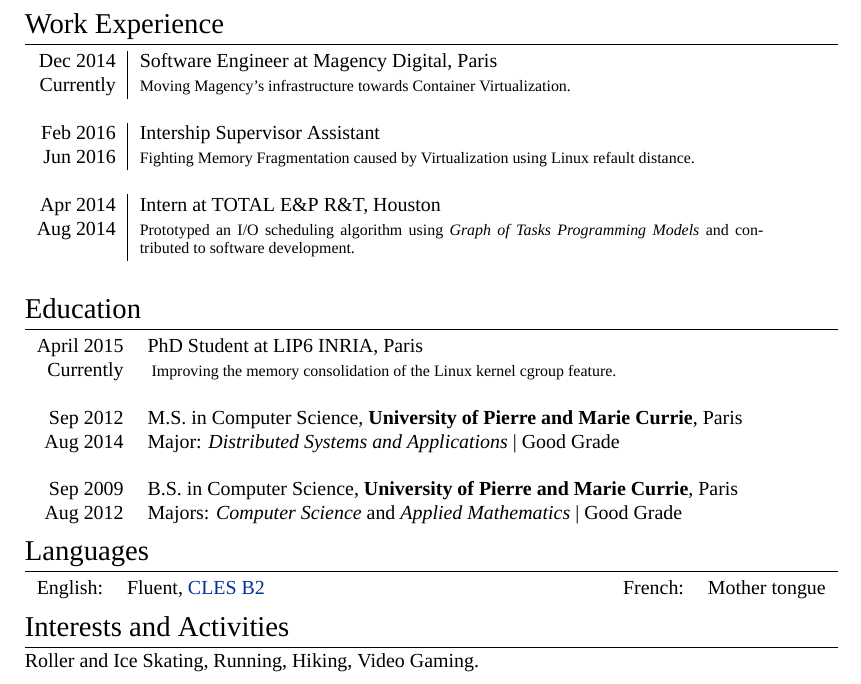
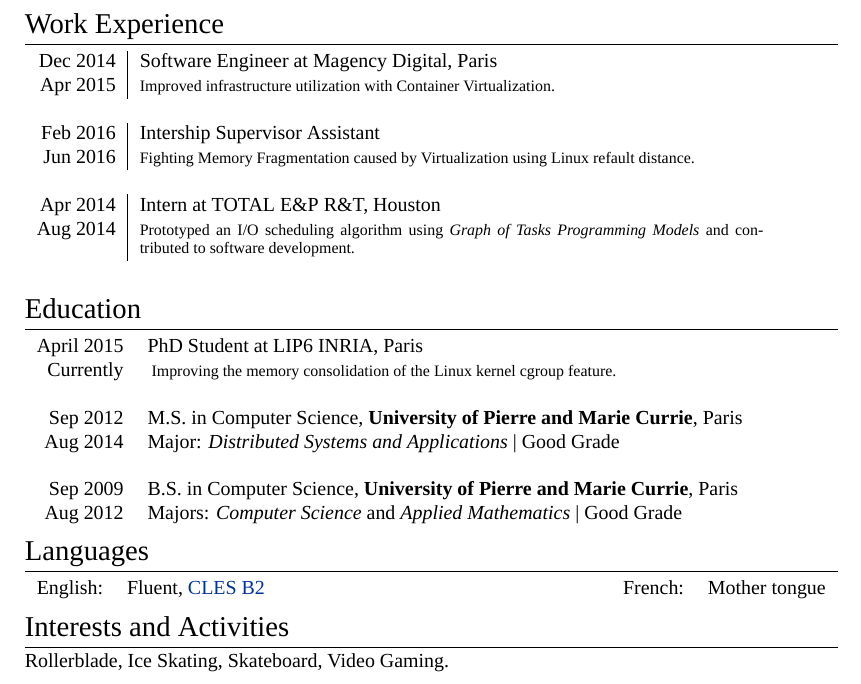
Before and after one commit to carverdamien/cv, a LaTeX document (carver.tex): part of the page, cut so that both start at the same text. Compiled offline with XeLaTeX; a missing font is replaced by an installed copy or a similar font.

```diff
--- a/carver.tex
+++ b/carver.tex
@@ -96,8 +96,8 @@
 %------------------------------------------------
 
 \textsc{Dec 2014} & Software Engineer at \textsc{Magency Digital}, Paris\\
-\textsc{Currently} & \footnotesize{
-						Moving Magency's infrastructure towards Container Virtualization.
+\textsc{Apr 2015} & \footnotesize{
+                        Improved infrastructure utilization with Container Virtualization.
 					}\\
 \multicolumn{2}{c}{} \\
 
@@ -215,9 +215,52 @@
 
 \section{Interests and Activities}
 
-Roller and Ice Skating, Running, Hiking, Video Gaming.
+Rollerblade, Ice Skating, Skateboard, Video Gaming.
 
 %----------------------------------------------------------------------------------------
+
+% \newpage
+
+% \section{ Languages and Tools }
+
+% \begin{tabular}{p{2cm}|p{11cm}}
+
+% \textsc{C}   & patches my Linux kernel.\\
+% \multicolumn{2}{c}{} \\
+
+% \textsc{docker} & powers my experiments.\\
+% \multicolumn{2}{c}{} \\
+
+% \textsc{qemu}   & tests and debugs my kernels.\\
+% \multicolumn{2}{c}{} \\
+
+% \textsc{Python} & scprits my experiments and its data process.\\
+% \multicolumn{2}{c}{} \\
+
+% \textsc{pandas, numpy} & process my raw data. \\
+% \multicolumn{2}{c}{} \\
+
+% \textsc{pyplot, seaborn} & generate figures for my \LaTeX~ documents.\\
+% \multicolumn{2}{c}{} \\
+
+% \textsc{sysbench, memtier, filebench} & evaluates my work. \newline \footnotesize{I fixed and modified them to suite my needs.}\\
+% \multicolumn{2}{c}{} \\
+
+% \textsc{influxdb, grafana} & record and visualize the data of my experiments. \newline \footnotesize{Live feedbacks help me fine tune the experiments faster.}\\
+% \multicolumn{2}{c}{} \\
+
+% \textsc{git} & is my personal diary. \newline \footnotesize{I wish you had time to read it.}\\
+% \multicolumn{2}{c}{} \\
+
+% \textsc{MPI, OpenMP, Hadoop} & are programming paradigms that I studied during my master. \newline \footnotesize{I love how easy it is to express and exploit parallelism with them.}\\
+% \multicolumn{2}{c}{} \\
+
+% \textsc{C++, \newline Java, Objective-C, Fortran} & are languages that I encountered during my master. \newline \footnotesize{I prototyped a parallel and concurrent SAT solver in C++ during my first intership. \newline Many course projects in Java and Objective-C. \newline Software development at \textsc{TOTAL E\&P R\&T} was in Fortran.}\\
+% \multicolumn{2}{c}{} \\
+
+% \end{tabular}
+
+
 
 %\newpage
 
```
